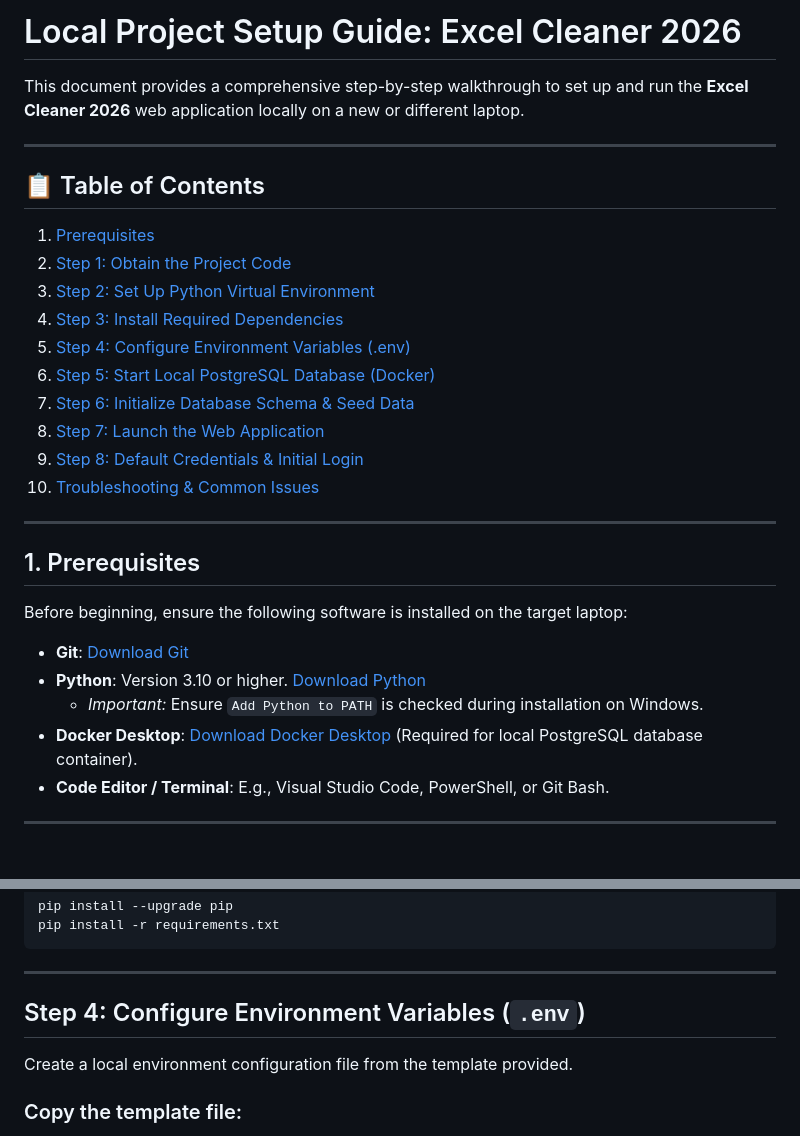
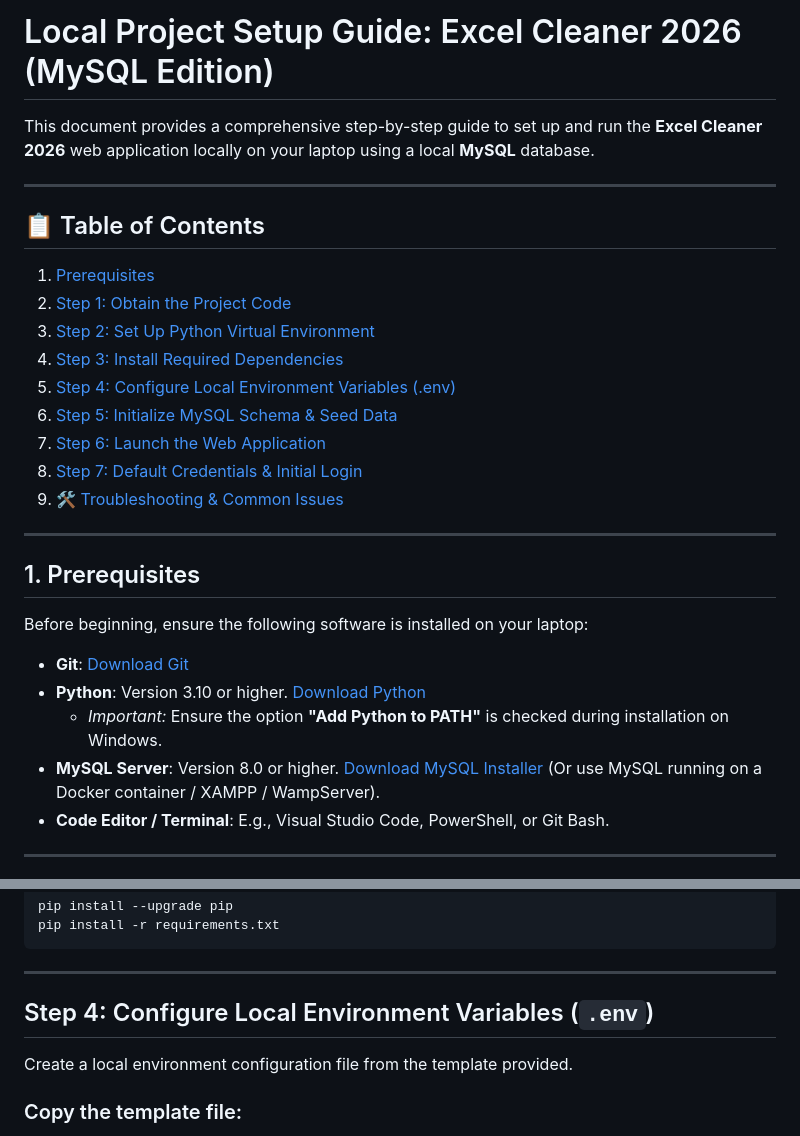
Before and after one commit to NytFury2k/Excel-Cleaner-2026, a Markdown page: SETUP_GUIDE.md, 2 parts joined by grey strips. GitHub-like rendering.

```diff
--- a/SETUP_GUIDE.md
+++ b/SETUP_GUIDE.md
@@ -1,6 +1,6 @@
-# Local Project Setup Guide: Excel Cleaner 2026
+# Local Project Setup Guide: Excel Cleaner 2026 (MySQL Edition)
 
-This document provides a comprehensive step-by-step walkthrough to set up and run the **Excel Cleaner 2026** web application locally on a new or different laptop.
+This document provides a comprehensive step-by-step guide to set up and run the **Excel Cleaner 2026** web application locally on your laptop using a local **MySQL** database.
 
 ---
 
@@ -9,23 +9,22 @@ This document provides a comprehensive step-by-step walkthrough to set up and ru
 2. [Step 1: Obtain the Project Code](#step-1-obtain-the-project-code)
 3. [Step 2: Set Up Python Virtual Environment](#step-2-set-up-python-virtual-environment)
 4. [Step 3: Install Required Dependencies](#step-3-install-required-dependencies)
-5. [Step 4: Configure Environment Variables (.env)](#step-4-configure-environment-variables-env)
-6. [Step 5: Start Local PostgreSQL Database (Docker)](#step-5-start-local-postgresql-database-docker)
-7. [Step 6: Initialize Database Schema & Seed Data](#step-6-initialize-database-schema--seed-data)
-8. [Step 7: Launch the Web Application](#step-7-launch-the-web-application)
-9. [Step 8: Default Credentials & Initial Login](#step-8-default-credentials--initial-login)
-10. [Troubleshooting & Common Issues](#troubleshooting--common-issues)
+5. [Step 4: Configure Local Environment Variables (.env)](#step-4-configure-local-environment-variables-env)
+6. [Step 5: Initialize MySQL Schema & Seed Data](#step-5-initialize-mysql-schema--seed-data)
+7. [Step 6: Launch the Web Application](#step-6-launch-the-web-application)
+8. [Step 7: Default Credentials & Initial Login](#step-7-default-credentials--initial-login)
+9. [🛠️ Troubleshooting & Common Issues](#🛠️-troubleshooting--common-issues)
 
 ---
 
 ## 1. Prerequisites
 
-Before beginning, ensure the following software is installed on the target laptop:
+Before beginning, ensure the following software is installed on your laptop:
 
 * **Git**: [Download Git](https://git-scm.com/)
 * **Python**: Version 3.10 or higher. [Download Python](https://www.python.org/downloads/)
-  * *Important:* Ensure `Add Python to PATH` is checked during installation on Windows.
-* **Docker Desktop**: [Download Docker Desktop](https://www.docker.com/products/docker-desktop/) (Required for local PostgreSQL database container).
+  * *Important:* Ensure the option **"Add Python to PATH"** is checked during installation on Windows.
+* **MySQL Server**: Version 8.0 or higher. [Download MySQL Installer](https://dev.mysql.com/downloads/installer/) (Or use MySQL running on a Docker container / XAMPP / WampServer).
 * **Code Editor / Terminal**: E.g., Visual Studio Code, PowerShell, or Git Bash.
 
 ---
@@ -77,7 +76,7 @@ pip install -r requirements.txt
 
 ---
 
-## Step 4: Configure Environment Variables (`.env`)
+## Step 4: Configure Local Environment Variables (`.env`)
 
 Create a local environment configuration file from the template provided.
 
```
Also changed, not shown: other parts of SETUP_GUIDE.md (+13 -29 lines).
